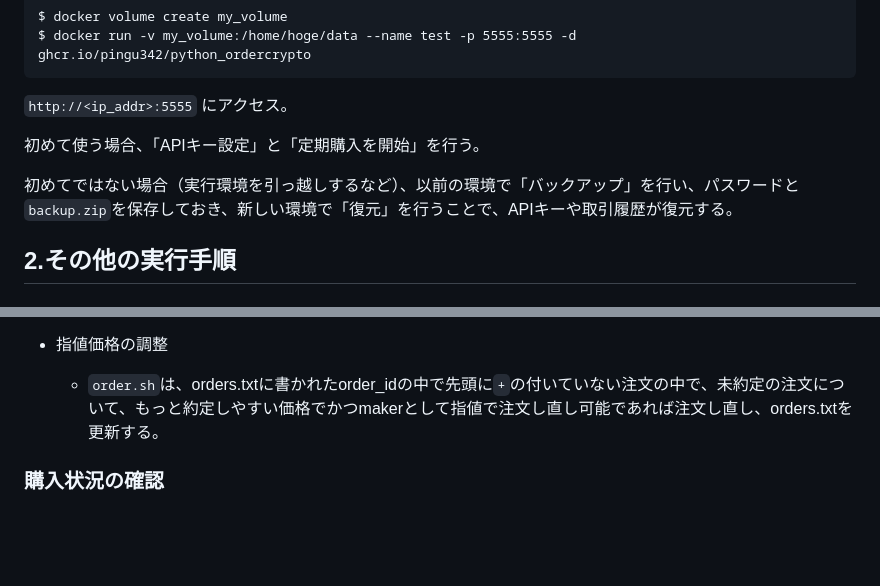
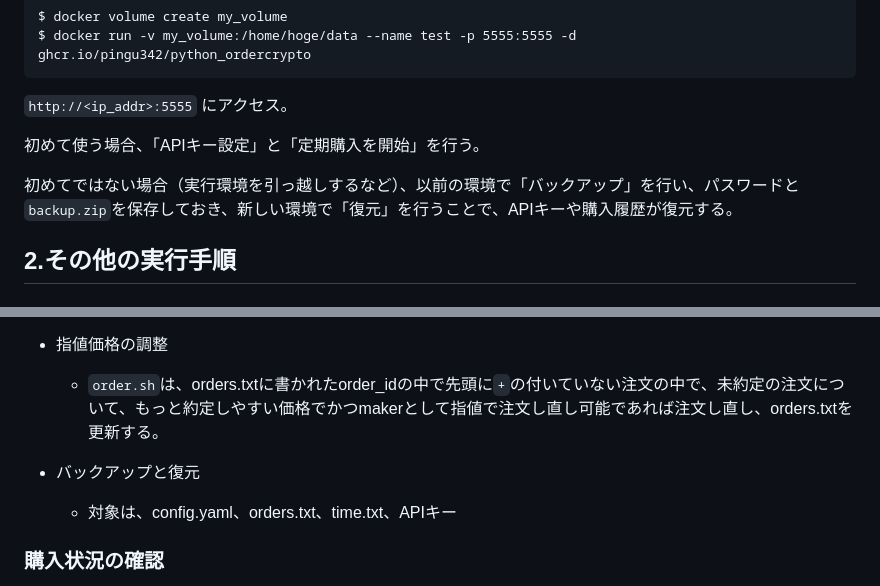
Before and after one commit to pingu342/python_ordercrypto, a Markdown page: README.md, 2 parts joined by grey strips. Drawn GitHub-style; blank space fills up the shorter version.

```diff
--- a/README.md
+++ b/README.md
@@ -16,7 +16,7 @@ Dockerをインストール。（[https://docs.docker.com/engine/install/](https
 
 初めて使う場合、「APIキー設定」と「定期購入を開始」を行う。
 
-初めてではない場合（実行環境を引っ越しするなど）、以前の環境で「バックアップ」を行い、パスワードと`backup.zip`を保存しておき、新しい環境で「復元」を行うことで、APIキーや取引履歴が復元する。
+初めてではない場合（実行環境を引っ越しするなど）、以前の環境で「バックアップ」を行い、パスワードと`backup.zip`を保存しておき、新しい環境で「復元」を行うことで、APIキーや購入履歴が復元する。
 
 ## 2.その他の実行手順
 
@@ -126,6 +126,9 @@ crontabを使って`order.sh`を定期的に実行。
 - 指値価格の調整
     - `order.sh`は、orders.txtに書かれたorder_idの中で先頭に`+`の付いていない注文の中で、未約定の注文について、もっと約定しやすい価格でかつmakerとして指値で注文し直し可能であれば注文し直し、orders.txtを更新する。
 
+- バックアップと復元
+    - 対象は、config.yaml、orders.txt、time.txt、APIキー
+
 ### 購入状況の確認
 
 `balance.sh`、及び、ブラウザのサマリーや購入状況の画面は、orders.txtに記載されたorder_idの取引結果をbitbankccに問い合わせた結果を出力する。
```
